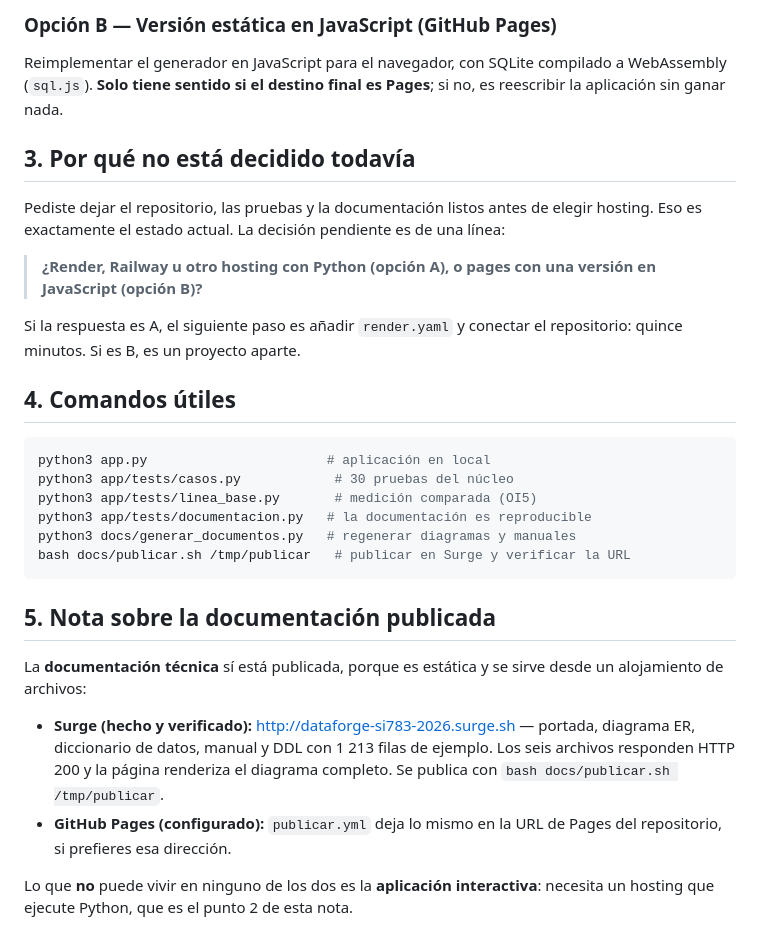
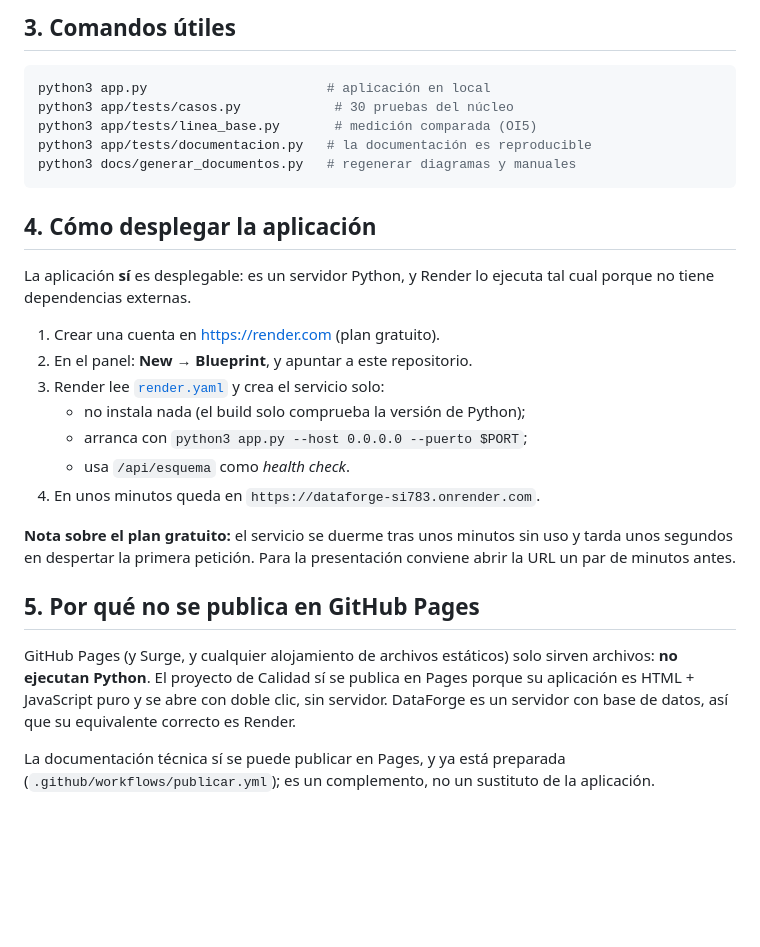
Before and after one commit to dejameingresar/proyecto-si783-2026-ii-generador-datos, a Markdown page: DEPLOY.md, the part around one of its changes. Rendered like a GitHub page; blank space fills up the shorter version.

````diff
--- a/DEPLOY.md
+++ b/DEPLOY.md
@@ -84,22 +65,5 @@ services:
 
-### Opción B — Versión estática en JavaScript (GitHub Pages)
-
-Reimplementar el generador en JavaScript para el navegador, con SQLite compilado a
-WebAssembly (`sql.js`). **Solo tiene sentido si el destino final es Pages**; si no,
-es reescribir la aplicación sin ganar nada.
-
-## 3. Por qué no está decidido todavía
-
-Pediste dejar el repositorio, las pruebas y la documentación listos antes de elegir
-hosting. Eso es exactamente el estado actual. La decisión pendiente es de una línea:
-
-> **¿Render, Railway u otro hosting con Python (opción A), o pages con una versión
-> en JavaScript (opción B)?**
-
-Si la respuesta es A, el siguiente paso es añadir `render.yaml` y conectar el
-repositorio: quince minutos. Si es B, es un proyecto aparte.
-
-## 4. Comandos útiles
+## 3. Comandos útiles
 
 ```bash
 python3 app.py                       # aplicación en local
@@ -107,21 +71,33 @@ python3 app/tests/casos.py            # 30 pruebas del núcleo
 python3 app/tests/linea_base.py       # medición comparada (OI5)
 python3 app/tests/documentacion.py   # la documentación es reproducible
 python3 docs/generar_documentos.py   # regenerar diagramas y manuales
-bash docs/publicar.sh /tmp/publicar   # publicar en Surge y verificar la URL
 ```
 
-## 5. Nota sobre la documentación publicada
+## 4. Cómo desplegar la aplicación
 
-La **documentación técnica** sí está publicada, porque es estática y se sirve
-desde un alojamiento de archivos:
+La aplicación **sí** es desplegable: es un servidor Python, y Render lo ejecuta
+tal cual porque no tiene dependencias externas.
 
-- **Surge (hecho y verificado):** <http://dataforge-si783-2026.surge.sh> —
-  portada, diagrama ER, diccionario de datos, manual y DDL con 1 213 filas de
-  ejemplo. Los seis archivos responden HTTP 200 y la página renderiza el
-  diagrama completo. Se publica con `bash docs/publicar.sh /tmp/publicar`.
-- **GitHub Pages (configurado):** `publicar.yml` deja lo mismo en la URL de
-  Pages del repositorio, si prefieres esa dirección.
+1. Crear una cuenta en <https://render.com> (plan gratuito).
+2. En el panel: **New → Blueprint**, y apuntar a este repositorio.
+3. Render lee [`render.yaml`](render.yaml) y crea el servicio solo:
+   - no instala nada (el build solo comprueba la versión de Python);
+   - arranca con `python3 app.py --host 0.0.0.0 --puerto $PORT`;
+   - usa `/api/esquema` como *health check*.
+4. En unos minutos queda en `https://dataforge-si783.onrender.com`.
 
-Lo que **no** puede vivir en ninguno de los dos es la **aplicación
-interactiva**: necesita un hosting que ejecute Python, que es el punto 2 de
-esta nota.
+**Nota sobre el plan gratuito:** el servicio se duerme tras unos minutos sin
+uso y tarda unos segundos en despertar la primera petición. Para la
+presentación conviene abrir la URL un par de minutos antes.
+
+## 5. Por qué no se publica en GitHub Pages
+
+GitHub Pages (y Surge, y cualquier alojamiento de archivos estáticos) solo
+sirven archivos: **no ejecutan Python**. El proyecto de Calidad sí se publica
+en Pages porque su aplicación es HTML + JavaScript puro y se abre con doble
+clic, sin servidor. DataForge es un servidor con base de datos, así que su
+equivalente correcto es Render.
+
+La documentación técnica sí se puede publicar en Pages, y ya está preparada
+(`.github/workflows/publicar.yml`); es un complemento, no un sustituto de la
+aplicación.
````
Also changed, not shown: other parts of DEPLOY.md (+22 -41 lines), README.md (+4 -4 lines).
